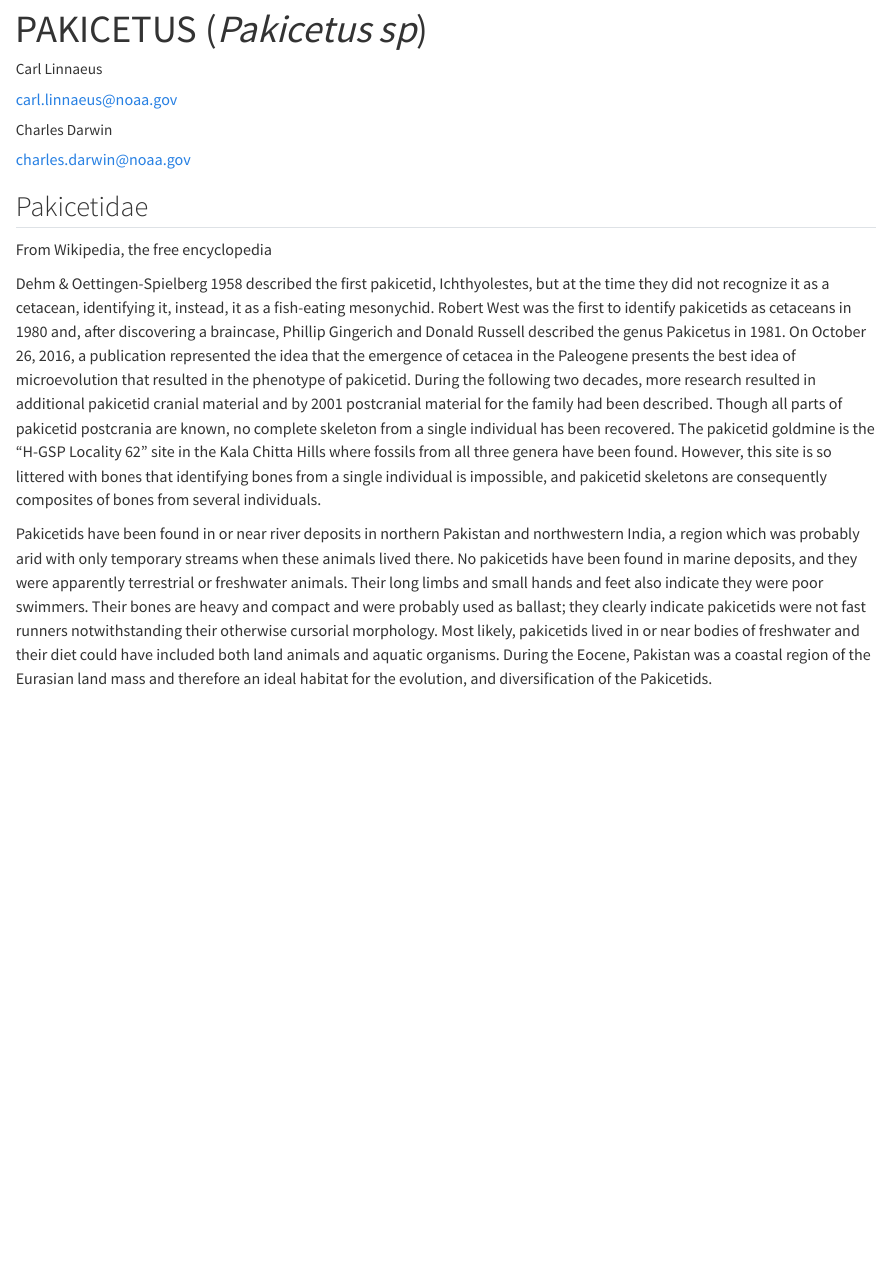
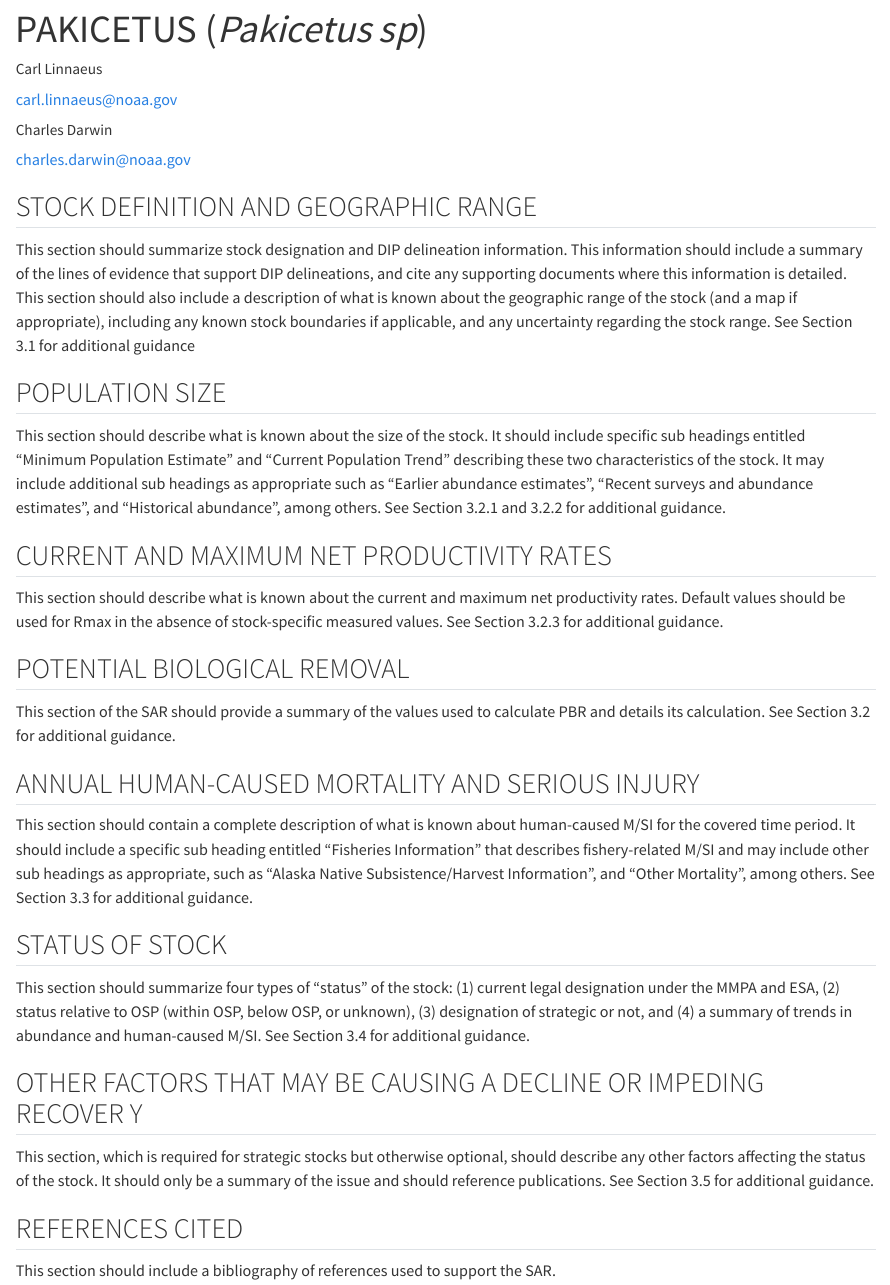
Before and after one commit to noaa-afsc/nmfs-sar-template-repo, a Quarto document (pakicetus-stock/pakicetus-stock.qmd): the page in a window 1100 px wide, from its top. Rendered offline with R 4.5, knitr and Pandoc in place of Quarto, with nearby package versions.

Commit message:
add template guidance from GAMMS

```diff
--- a/pakicetus-stock/pakicetus-stock.qmd
+++ b/pakicetus-stock/pakicetus-stock.qmd
@@ -33,10 +33,34 @@ format:
     reference-doc: ../templates/custom-reference-doc.docx
 ---
 
-## Pakicetidae
+## STOCK DEFINITION AND GEOGRAPHIC RANGE
 
-From Wikipedia, the free encyclopedia
+This section should summarize stock designation and DIP delineation information. This information should include a summary of the lines of evidence that support DIP delineations, and cite any supporting documents where this information is detailed. This section should also include a description of what is known about the geographic range of the stock (and a map if appropriate), including any known stock boundaries if applicable, and any uncertainty regarding the stock range. See Section 3.1 for additional guidance
 
-Dehm & Oettingen-Spielberg 1958 described the first pakicetid, Ichthyolestes, but at the time they did not recognize it as a cetacean, identifying it, instead, it as a fish-eating mesonychid. Robert West was the first to identify pakicetids as cetaceans in 1980 and, after discovering a braincase, Phillip Gingerich and Donald Russell described the genus Pakicetus in 1981. On October 26, 2016, a publication represented the idea that the emergence of cetacea in the Paleogene presents the best idea of microevolution that resulted in the phenotype of pakicetid. During the following two decades, more research resulted in additional pakicetid cranial material and by 2001 postcranial material for the family had been described. Though all parts of pakicetid postcrania are known, no complete skeleton from a single individual has been recovered. The pakicetid goldmine is the "H-GSP Locality 62" site in the Kala Chitta Hills where fossils from all three genera have been found. However, this site is so littered with bones that identifying bones from a single individual is impossible, and pakicetid skeletons are consequently composites of bones from several individuals.
+## POPULATION SIZE
 
-Pakicetids have been found in or near river deposits in northern Pakistan and northwestern India, a region which was probably arid with only temporary streams when these animals lived there. No pakicetids have been found in marine deposits, and they were apparently terrestrial or freshwater animals. Their long limbs and small hands and feet also indicate they were poor swimmers. Their bones are heavy and compact and were probably used as ballast; they clearly indicate pakicetids were not fast runners notwithstanding their otherwise cursorial morphology. Most likely, pakicetids lived in or near bodies of freshwater and their diet could have included both land animals and aquatic organisms. During the Eocene, Pakistan was a coastal region of the Eurasian land mass and therefore an ideal habitat for the evolution, and diversification of the Pakicetids.
+This section should describe what is known about the size of the stock. It should include specific sub headings entitled “Minimum Population Estimate” and “Current Population Trend” describing these two characteristics of the stock. It may include additional sub headings as appropriate such as “Earlier abundance estimates”, “Recent surveys and abundance estimates”, and “Historical abundance”, among others. See Section 3.2.1 and 3.2.2 for additional guidance.
+
+## CURRENT AND MAXIMUM NET PRODUCTIVITY RATES
+
+This section should describe what is known about the current and maximum net productivity rates. Default values should be used for Rmax in the absence of stock-specific measured values. See Section 3.2.3 for additional guidance.
+
+## POTENTIAL BIOLOGICAL REMOVAL
+
+This section of the SAR should provide a summary of the values used to calculate PBR and details its calculation. See Section 3.2 for additional guidance.
+
+## ANNUAL HUMAN-CAUSED MORTALITY AND SERIOUS INJURY
+
+This section should contain a complete description of what is known about human-caused M/SI for the covered time period. It should include a specific sub heading entitled “Fisheries Information” that describes fishery-related M/SI and may include other sub headings as appropriate, such as “Alaska Native Subsistence/Harvest Information”, and “Other Mortality”, among others. See Section 3.3 for additional guidance.
+
+## STATUS OF STOCK
+
+This section should summarize four types of “status” of the stock: (1) current legal designation under the MMPA and ESA, (2) status relative to OSP (within OSP, below OSP, or unknown), (3) designation of strategic or not, and (4) a summary of trends in abundance and human-caused M/SI. See Section 3.4 for additional guidance.
+
+## OTHER FACTORS THAT MAY BE CAUSING A DECLINE OR IMPEDING RECOVER Y
+
+This section, which is required for strategic stocks but otherwise optional, should describe any other factors affecting the status of the stock. It should only be a summary of the issue and should reference publications. See Section 3.5 for additional guidance.
+
+## REFERENCES CITED
+
+This section should include a bibliography of references used to support the SAR.
```
